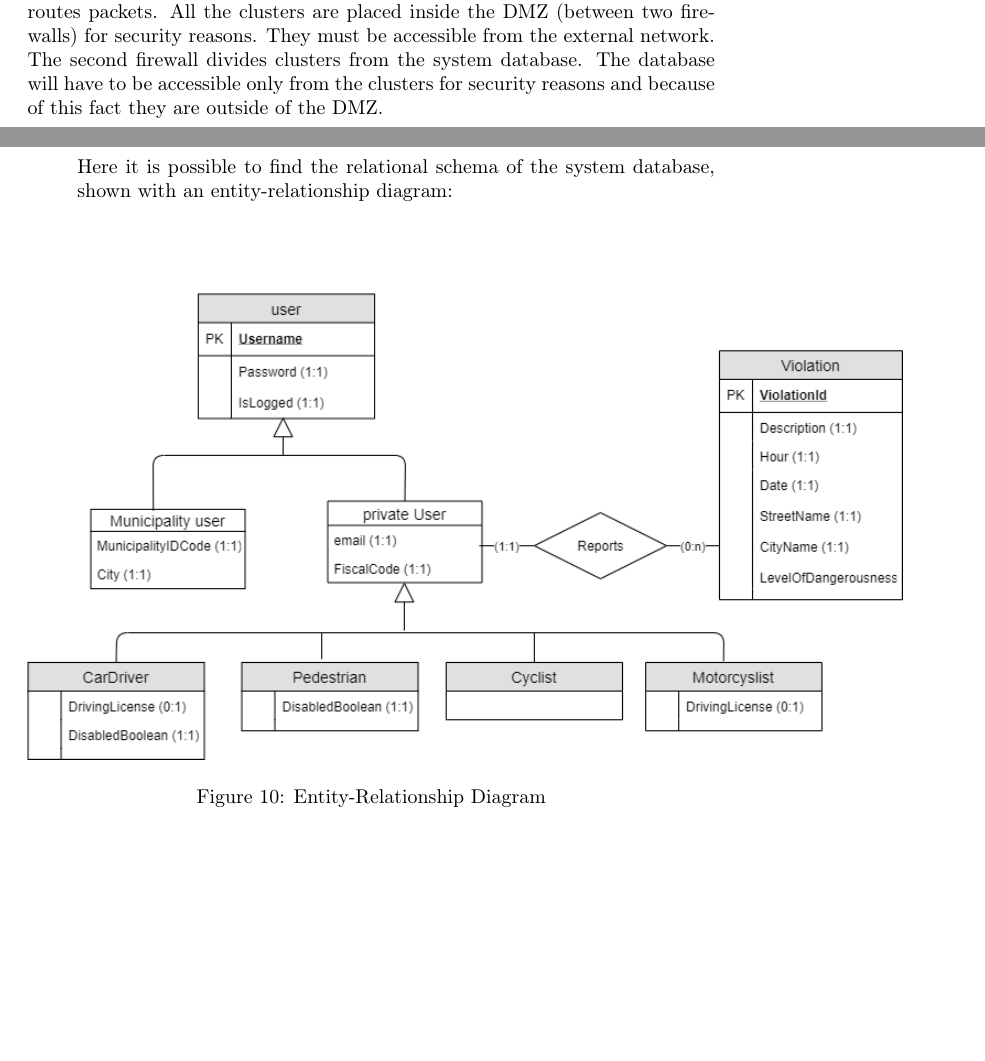
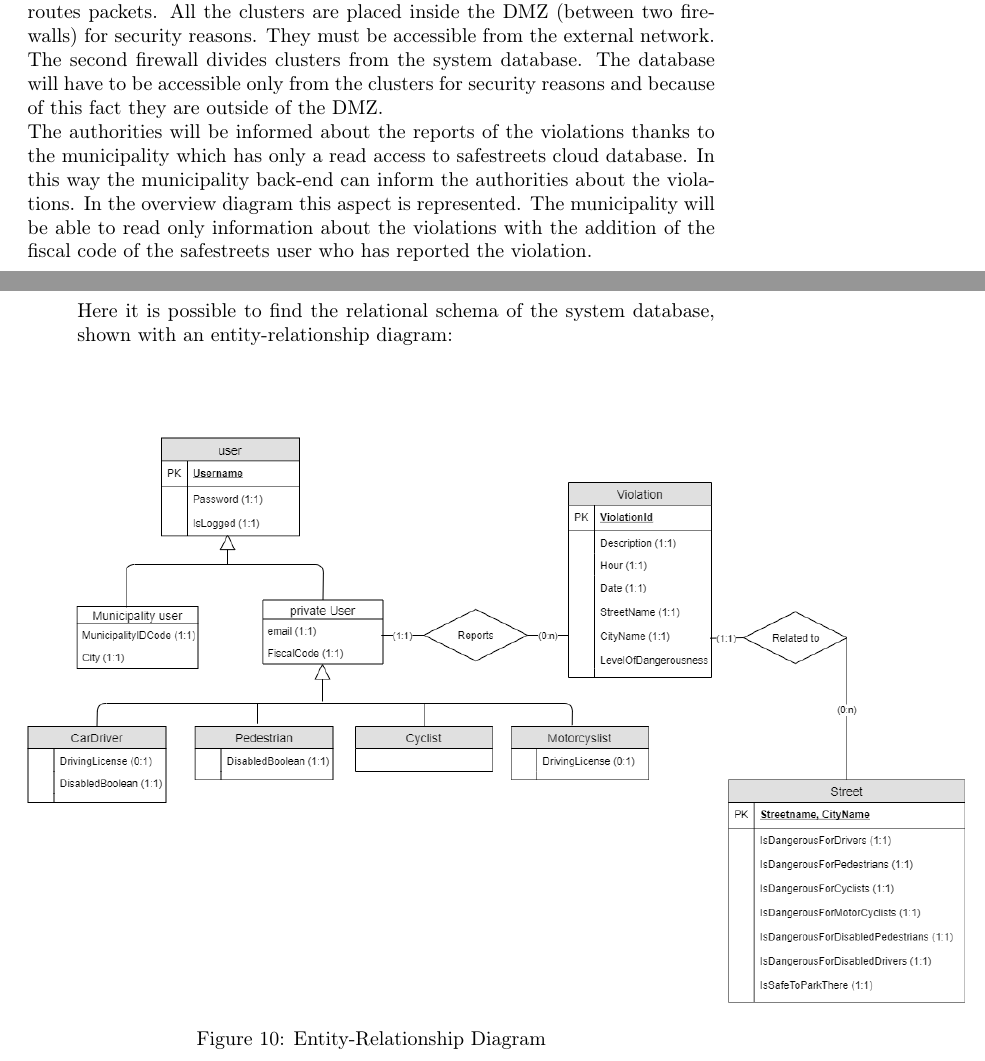
Before and after one commit to Dany97/MassiniNicolo, a LaTeX document (DD/DD.tex): two parts of pages 7 and 28 of 38, joined at a grey line, cut so that both start at the same text, the shorter picture padded with empty space. Compiled offline with pdfLaTeX.

Commit message:
Modification of the Overview diagram and also of the ER one. Added a detail in the overview diagram

```diff
--- a/DD/DD.tex
+++ b/DD/DD.tex
@@ -110,6 +110,7 @@ In the figure below the architecture of the entire system is shown. This descrip
 In the diagram above we can immediately distinguish 3 layers that make up the entire architecture. Servers manage the logic layer whereas databases manage the data layer and finally the client smartphone is where the presentation layer takes place. \\
 The architecture has 2 clusters of application servers and two "types" of servers which deal with different tasks. One type of server handles the request by the user and the other one manages the reports by the private users and the authentication. Every cluster contains 2 servers of the same typology. Every server contained in one cluster access the system database whereas instead only the two servers dedicated to requests access the external one (which is the external database of the municipality). Servers which reside in different clusters don't communicate with each other to guarantee the service. Also servers of the same cluster don't communicate with each other. The workload balancing between servers of the same cluster is managed by to load balancers.\\
 The client, in order to receive the service, will speak directly and only to the firewall placed at the entrance of the system. The first firewall (the one near the SafeStreets application in the diagram) is the element that will route the user messages to the right cluster based on the type of the request. In this case that firewall has not only a security function but it also behaves as a gateway which routes packets. All the clusters are placed inside the DMZ (between two firewalls) for security reasons. They must be accessible from the external network. The second firewall divides clusters from the system database. The database will have to be accessible only from the clusters for security reasons and because of this fact they are outside of the DMZ. \\
+The authorities will be informed about the reports of the violations thanks to the municipality which has only a read access to safestreets cloud database. In this way the municipality back-end can inform the authorities about the violations. In the overview diagram this aspect is represented. The municipality will be able to read only information about the violations with the addition of the fiscal code of the safestreets user who has reported the violation.
 
 \begin{figure}[h]
 \subsection{Component view}
@@ -337,7 +338,7 @@ Here it is possible to find the relational schema of the system database, shown
 
 
 \begin{figure}[h]
-	\includegraphics[scale=0.55]{Diagrams/ER diagram.png}
+	\includegraphics[scale=0.43]{Diagrams/ER diagram.png}
 	\caption{Entity-Relationship Diagram}
 \end{figure}
 \FloatBarrier
```
Also changed, not shown: DD/DD.pdf, DD/Diagrams/ER diagram.png, DD/Diagrams/overview.png.
